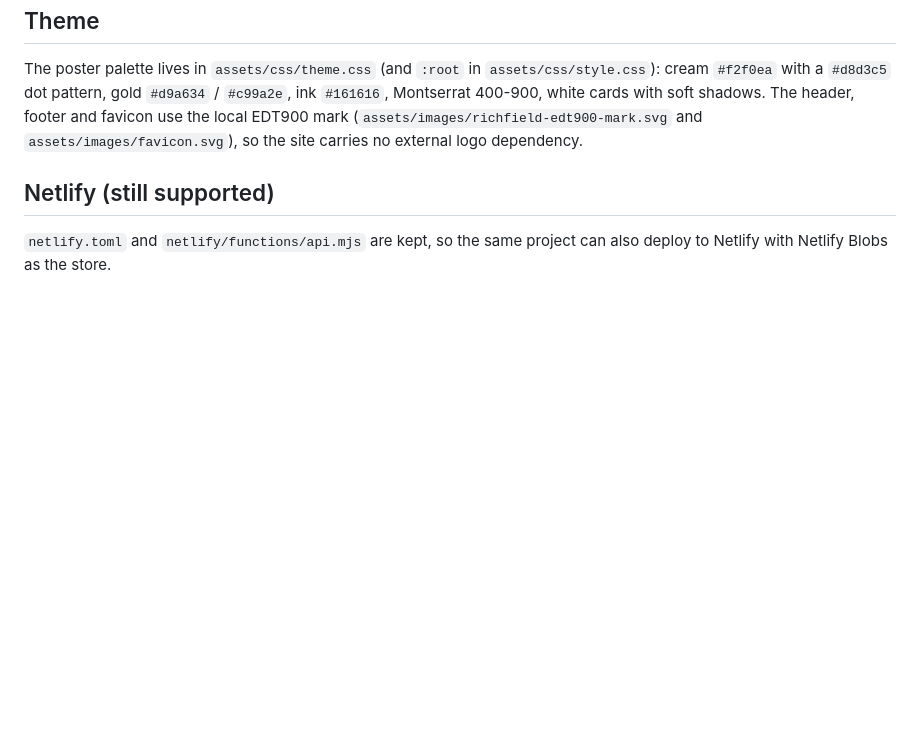
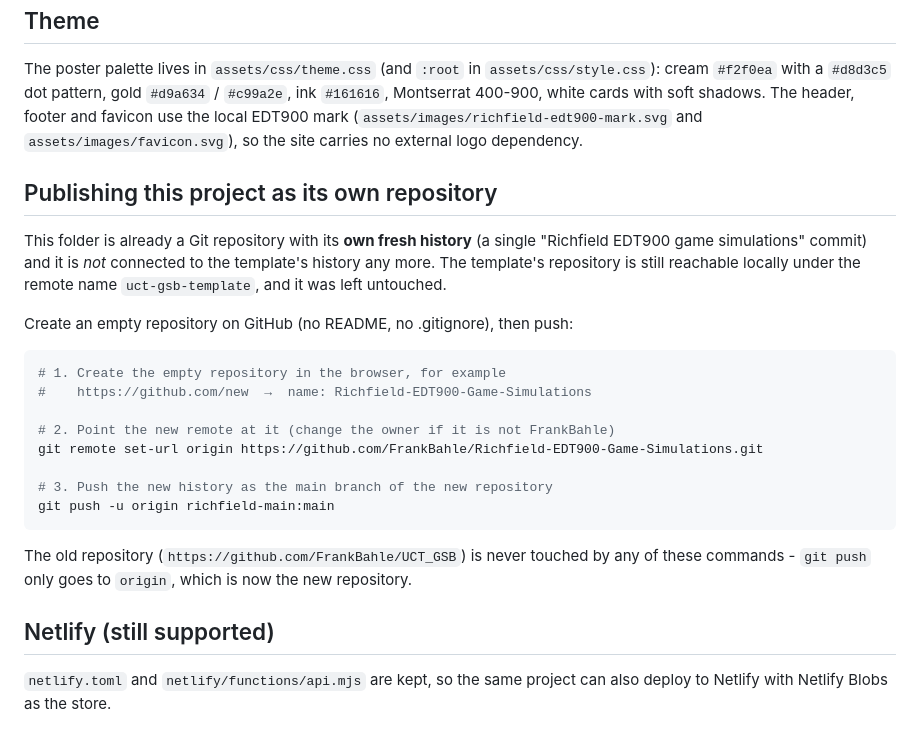
Before and after one commit to Makhavhu7/Richfield-EDT900-Game-Simulations, a Markdown page: README.md, the part around the change. Drawn GitHub-style; blank space fills up the shorter version.

Commit message:
Document publishing this project as its own repository

````diff
--- a/README.md
+++ b/README.md
@@ -156,6 +156,30 @@ shadows. The header, footer and favicon use the local EDT900 mark
 (`assets/images/richfield-edt900-mark.svg` and `assets/images/favicon.svg`), so
 the site carries no external logo dependency.
 
+## Publishing this project as its own repository
+
+This folder is already a Git repository with its **own fresh history** (a single
+"Richfield EDT900 game simulations" commit) and it is *not* connected to the
+template's history any more. The template's repository is still reachable
+locally under the remote name `uct-gsb-template`, and it was left untouched.
+
+Create an empty repository on GitHub (no README, no .gitignore), then push:
+
+```bash
+# 1. Create the empty repository in the browser, for example
+#    https://github.com/new  →  name: Richfield-EDT900-Game-Simulations
+
+# 2. Point the new remote at it (change the owner if it is not FrankBahle)
+git remote set-url origin https://github.com/FrankBahle/Richfield-EDT900-Game-Simulations.git
+
+# 3. Push the new history as the main branch of the new repository
+git push -u origin richfield-main:main
+```
+
+The old repository (`https://github.com/FrankBahle/UCT_GSB`) is never touched by
+any of these commands - `git push` only goes to `origin`, which is now the new
+repository.
+
 ## Netlify (still supported)
 
 `netlify.toml` and `netlify/functions/api.mjs` are kept, so the same project
````
